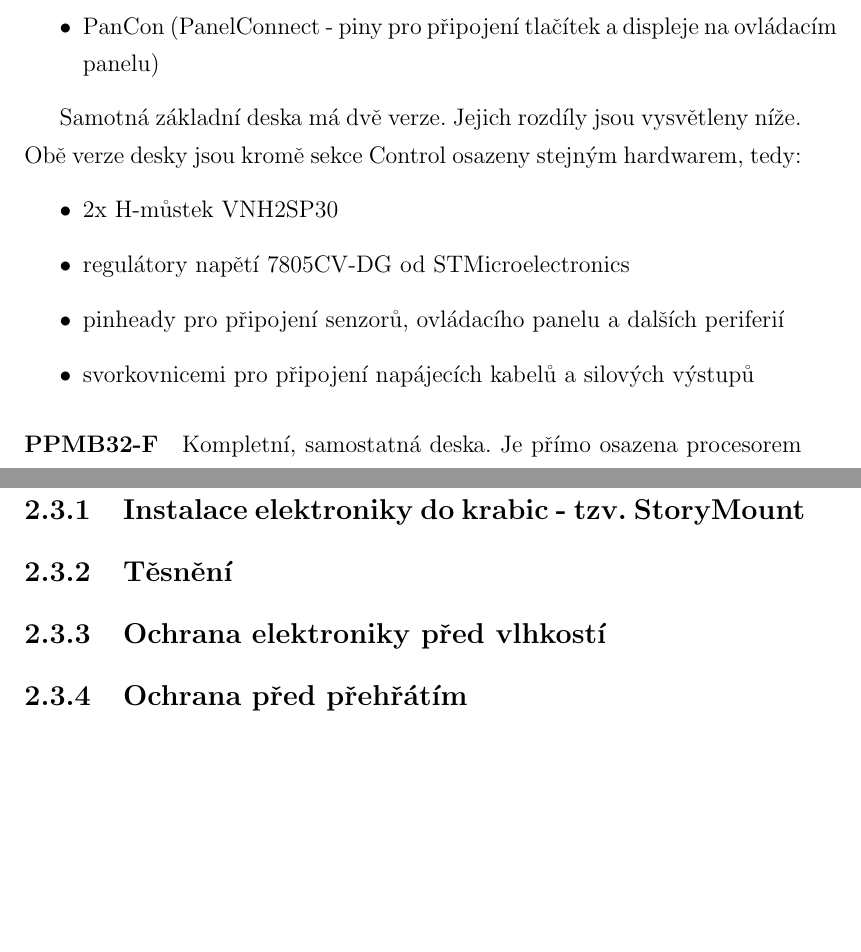
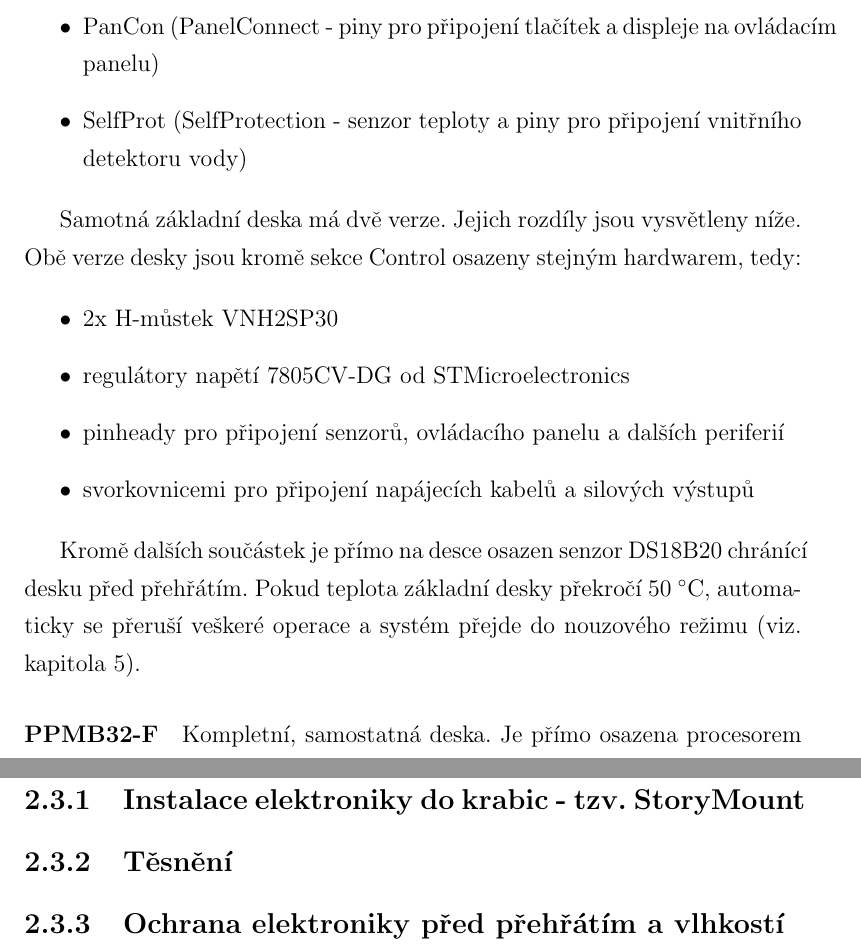
Before and after one commit to Hellpetros/SOC-2020-TEXT, a LaTeX thesis (text.tex, which reads CHAPTERS/HARDWARE.tex): two parts of pages 11 and 14 of 25 before the commit and two parts of pages 11 and 14 of 26 after it, joined at a grey line, cut so that both start at the same text, the shorter picture padded with empty space. Compiled offline with pdfLaTeX.

Commit message:
Add DHT22 datasheet; add gensymb package for symbols; write about SELFPROT section

```diff
--- a/CHAPTERS/HARDWARE.tex
+++ b/CHAPTERS/HARDWARE.tex
@@ -16,6 +16,7 @@ Z~důvodu přehlednosti jsem desku rozdělil do několika částí:
     \item SIN (SensorIN - piny pro připojení senzorů)
     \item POUT (PowerOUT - výstup pro napájení dalších periferií)
     \item PanCon (PanelConnect - piny pro připojení tlačítek a displeje na ovládacím panelu)
+    \item SelfProt (SelfProtection - senzor teploty a piny pro připojení vnitřního detektoru vody)
 \end{itemize}
 
 Samotná základní deska má dvě verze. Jejich rozdíly jsou vysvětleny níže.
@@ -27,6 +28,10 @@ Obě verze desky jsou kromě sekce Control osazeny stejným hardwarem, tedy:
     \item pinheady pro připojení senzorů, ovládacího panelu a dalších periferií
     \item svorkovnicemi pro připojení napájecích kabelů a silových výstupů
 \end{itemize}
+
+Kromě dalších součástek je přímo na desce osazen senzor DS18B20 chránící desku před přehřátím.
+Pokud teplota základní desky překročí 50~\degree C, automaticky se přeruší veškeré operace a systém přejde do nouzového režimu (viz. kapitola \ref{paragraph:nouzovyRezim}).
+
 
 \paragraph{PPMB32-F}
 Kompletní, samostatná deska.
@@ -119,10 +124,7 @@ Deska osazená senzory pro měření vzdušné teploty (DS18B20) a vlhkosti (BME
 \subsection{Těsnění}
 
 
-\subsection{Ochrana elektroniky před vlhkostí}
-
-
-\subsection{Ochrana před přehřátím}
+\subsection{Ochrana elektroniky před přehřátím a vlhkostí}
 
 
 \newpage
--- a/text.tex
+++ b/text.tex
@@ -4,6 +4,7 @@
 \usepackage{amsmath}
 \usepackage{enumitem}
 \usepackage{hyperref}
+\usepackage{gensymb} % balíček symbolů
 
 \usepackage{color} % balíček pro obarvování textů
 \usepackage{xcolor}  % zapne možnost používání barev, mj. pro \definecolor
```
Also changed, not shown: CHAPTERS/SOFTWARE.tex (+6 -0 lines), DATASHEET/DHT22.pdf (added), text.pdf, CHAPTERS/HARDWARE.tex (2 more changed lines), 2 other files.
